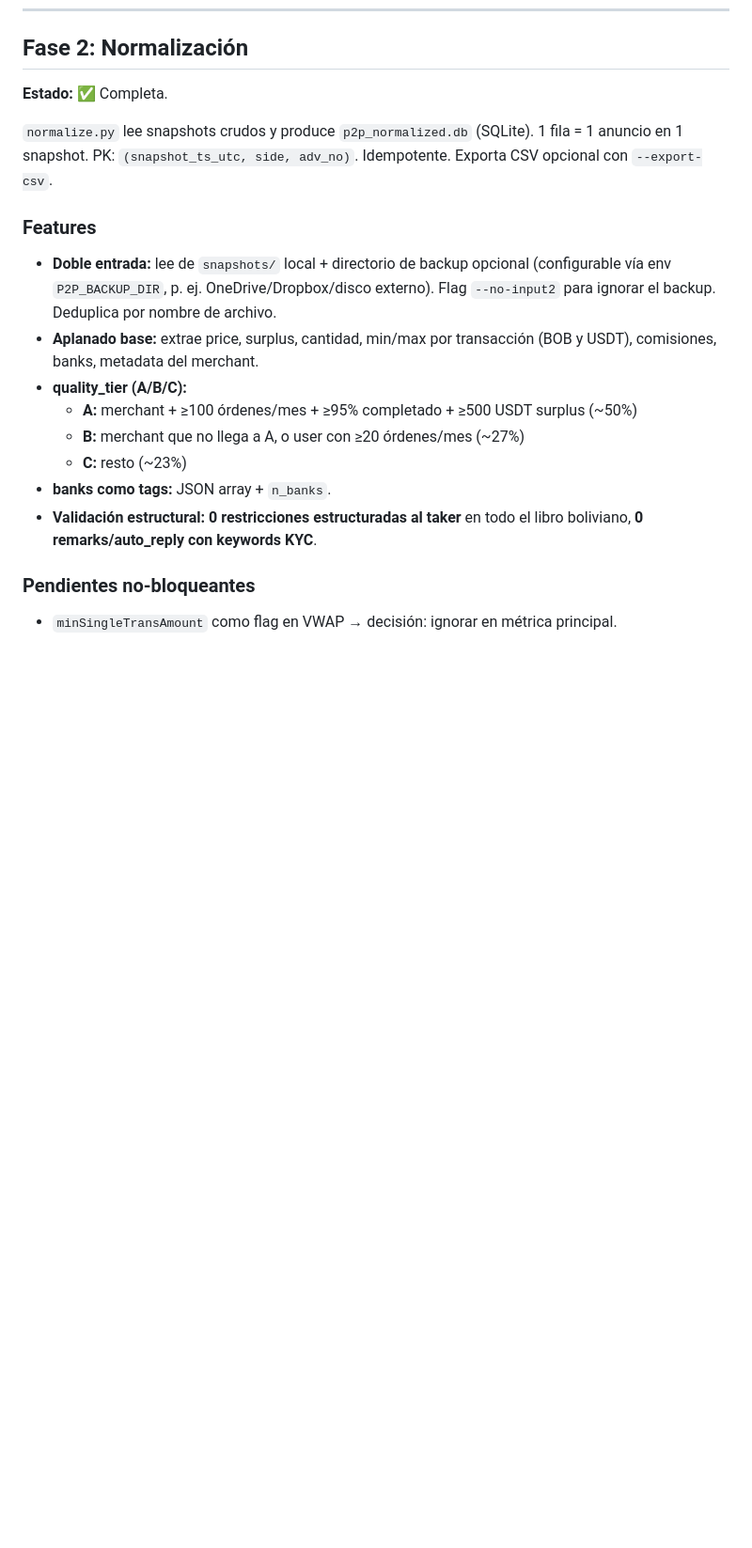
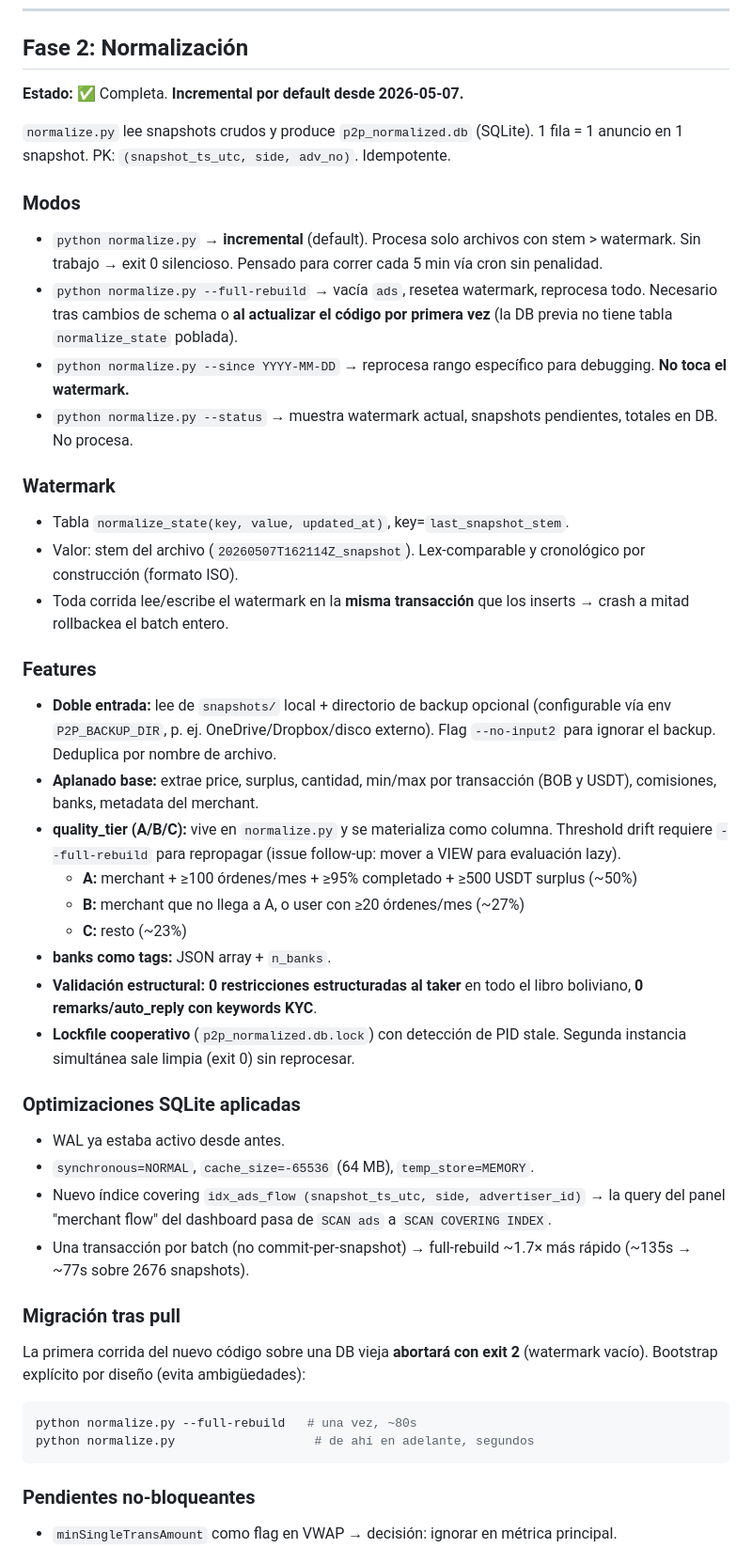
Before and after one commit to research-star/binance_p2p_ingest, a Markdown page: HANDOFF.md, the part around one of its changes. Shown at 94% size. Rendered like a GitHub page; blank space fills up the shorter version.

Commit message:
docs: HANDOFF — Fase 2 incremental, modos, migracion tras pull
Actualiza la seccion de Fase 2 con los nuevos modos de normalize.py
(incremental/full-rebuild/since/status), el comportamiento del watermark,
la lista de optimizaciones SQLite aplicadas, y el procedimiento de bootstrap
tras hacer pull (--full-rebuild una vez para poblar normalize_state).

Co-Authored-By: Claude Opus 4.7 (1M context) <noreply@anthropic.com>

````diff
--- a/HANDOFF.md
+++ b/HANDOFF.md
@@ -36,11 +36,32 @@ un taker puede comprar USDT, o sea el precio al que el merchant vende.
 
 ## Fase 2: Normalización
 
-**Estado:** ✅ Completa.
+**Estado:** ✅ Completa. **Incremental por default desde 2026-05-07.**
 
 `normalize.py` lee snapshots crudos y produce `p2p_normalized.db` (SQLite).
 1 fila = 1 anuncio en 1 snapshot. PK: `(snapshot_ts_utc, side, adv_no)`.
-Idempotente. Exporta CSV opcional con `--export-csv`.
+Idempotente.
+
+### Modos
+
+- `python normalize.py` → **incremental** (default). Procesa solo archivos con
+  stem > watermark. Sin trabajo → exit 0 silencioso. Pensado para correr cada
+  5 min vía cron sin penalidad.
+- `python normalize.py --full-rebuild` → vacía `ads`, resetea watermark,
+  reprocesa todo. Necesario tras cambios de schema o **al actualizar el código
+  por primera vez** (la DB previa no tiene tabla `normalize_state` poblada).
+- `python normalize.py --since YYYY-MM-DD` → reprocesa rango específico para
+  debugging. **No toca el watermark.**
+- `python normalize.py --status` → muestra watermark actual, snapshots
+  pendientes, totales en DB. No procesa.
+
+### Watermark
+
+- Tabla `normalize_state(key, value, updated_at)`, key=`last_snapshot_stem`.
+- Valor: stem del archivo (`20260507T162114Z_snapshot`). Lex-comparable y
+  cronológico por construcción (formato ISO).
+- Toda corrida lee/escribe el watermark en la **misma transacción** que los
+  inserts → crash a mitad rollbackea el batch entero.
 
 ### Features
 
@@ -49,13 +70,37 @@ Idempotente. Exporta CSV opcional con `--export-csv`.
   Flag `--no-input2` para ignorar el backup. Deduplica por nombre de archivo.
 - **Aplanado base:** extrae price, surplus, cantidad, min/max por transacción
   (BOB y USDT), comisiones, banks, metadata del merchant.
-- **quality_tier (A/B/C):**
+- **quality_tier (A/B/C):** vive en `normalize.py` y se materializa como
+  columna. Threshold drift requiere `--full-rebuild` para repropagar (issue
+  follow-up: mover a VIEW para evaluación lazy).
   - **A:** merchant + ≥100 órdenes/mes + ≥95% completado + ≥500 USDT surplus (~50%)
   - **B:** merchant que no llega a A, o user con ≥20 órdenes/mes (~27%)
   - **C:** resto (~23%)
 - **banks como tags:** JSON array + `n_banks`.
 - **Validación estructural:** **0 restricciones estructuradas al taker** en
   todo el libro boliviano, **0 remarks/auto_reply con keywords KYC**.
+- **Lockfile cooperativo** (`p2p_normalized.db.lock`) con detección de PID
+  stale. Segunda instancia simultánea sale limpia (exit 0) sin reprocesar.
+
+### Optimizaciones SQLite aplicadas
+
+- WAL ya estaba activo desde antes.
+- `synchronous=NORMAL`, `cache_size=-65536` (64 MB), `temp_store=MEMORY`.
+- Nuevo índice covering `idx_ads_flow (snapshot_ts_utc, side, advertiser_id)`
+  → la query del panel "merchant flow" del dashboard pasa de `SCAN ads` a
+  `SCAN COVERING INDEX`.
+- Una transacción por batch (no commit-per-snapshot) → full-rebuild ~1.7×
+  más rápido (~135s → ~77s sobre 2676 snapshots).
+
+### Migración tras pull
+
+La primera corrida del nuevo código sobre una DB vieja **abortará con exit 2**
+(watermark vacío). Bootstrap explícito por diseño (evita ambigüedades):
+
+```bash
+python normalize.py --full-rebuild   # una vez, ~80s
+python normalize.py                   # de ahí en adelante, segundos
+```
 
 ### Pendientes no-bloqueantes
 
````
Also changed, not shown: other parts of HANDOFF.md (+1 -1 lines).
